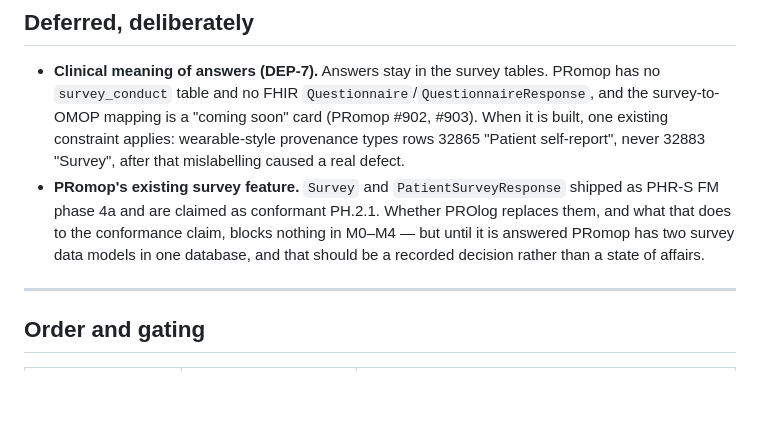
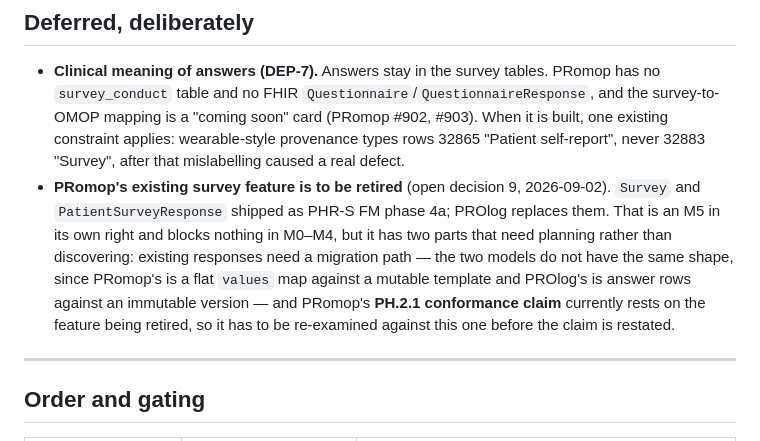
Before and after one commit to healthkey-ai/prolog, a Markdown page: docs/promop-migration-plan.md, the part around the change. Rendered like a GitHub page; blank space fills up the shorter version.

Commit message:
Settle open decisions 6, 7 and 9; record where RUN-2 landed
Decisions taken 2026-09-02.

6 — an account created from an email question is created immediately but
treated as unverified, and shows that account nothing which existed
before it until the participant follows a confirmation link. The account
has to exist for the person to be promoted in place without moving any
answer; keeping it inert is what makes a mistyped address harmless.

7 — when the address already belongs to a different Person, attach
nothing. The response stays bound to the person it was minted with and a
merge candidate is recorded for a separate path. Merging two patient
records is a clinical-safety operation, not a survey side effect, and a
confirmed address is not proof two records are the same human. The cost
is accepted: a respondent who really is that patient does not get their
survey joined to their record automatically.

9 — PROlog replaces a host's own survey feature where it has one; in
PRomop that is Survey / PatientSurveyResponse. Recorded with its two
consequences rather than left to be discovered: existing responses need
a migration path between models that do not have the same shape, and
PRomop's PH.2.1 conformance claim rests on the feature being retired, so
it has to be re-examined against this one.

8 is done: the factory is implemented and called, and PRomop provides
the primitive. The response FK stays nullable deliberately — the runner
binds every response it creates, so the invariant holds in practice, and
flipping the column needs a backfill and makes a factory mandatory, both
better done once with CON-4.

Co-Authored-By: Claude Opus 5 (1M context) <noreply@anthropic.com>
Claude-Session: https://claude.ai/code/session_015wLcDrE4ia3hA7wN1pi7xN

```diff
--- a/docs/promop-migration-plan.md
+++ b/docs/promop-migration-plan.md
@@ -257,10 +257,13 @@ Last, because everything above must work first.
   mapping is a "coming soon" card (PRomop #902, #903). When it is built, one existing constraint
   applies: wearable-style provenance types rows 32865 "Patient self-report", never 32883 "Survey",
   after that mislabelling caused a real defect.
-- **PRomop's existing survey feature.** `Survey` and `PatientSurveyResponse` shipped as PHR-S FM
-  phase 4a and are claimed as conformant PH.2.1. Whether PROlog replaces them, and what that does to
-  the conformance claim, blocks nothing in M0–M4 — but until it is answered PRomop has two survey
-  data models in one database, and that should be a recorded decision rather than a state of affairs.
+- **PRomop's existing survey feature is to be retired** (open decision 9, 2026-09-02). `Survey` and
+  `PatientSurveyResponse` shipped as PHR-S FM phase 4a; PROlog replaces them. That is an M5 in its
+  own right and blocks nothing in M0–M4, but it has two parts that need planning rather than
+  discovering: existing responses need a migration path — the two models do not have the same shape,
+  since PRomop's is a flat `values` map against a mutable template and PROlog's is answer rows
+  against an immutable version — and PRomop's **PH.2.1 conformance claim** currently rests on the
+  feature being retired, so it has to be re-examined against this one before the claim is restated.
 
 ---
 
```
Also changed, not shown: docs/requirements.md (+4 -3 lines).
